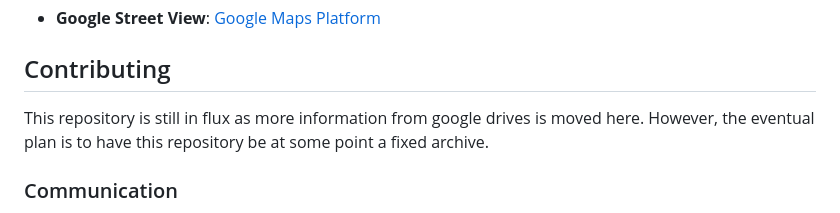
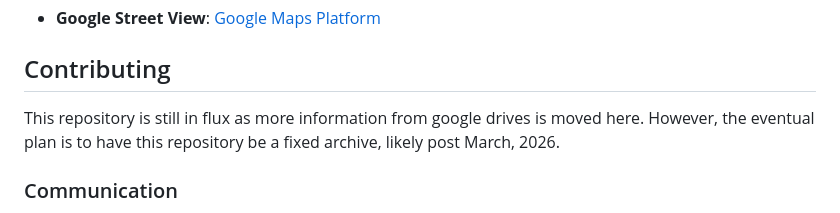
Before and after one commit to JustinGOSSES/buffalo_bayou_geology, a Markdown page: README.md, the part around the change. Rendered like a GitHub page.

Commit message:
Update contributing section with timeline details
Clarify the timeline for the repository's status as a fixed archive.

```diff
--- a/README.md
+++ b/README.md
@@ -199,7 +199,7 @@ Thin-sections were collected, prepared, and analyzed by the associated paper's a
 ## Contributing
 
 This repository is still in flux as more information from google drives is moved here.
-However, the eventual plan is to have this repository be at some point a fixed archive.
+However, the eventual plan is to have this repository be a fixed archive, likely post March, 2026.
 
 ### Communication
 
```
